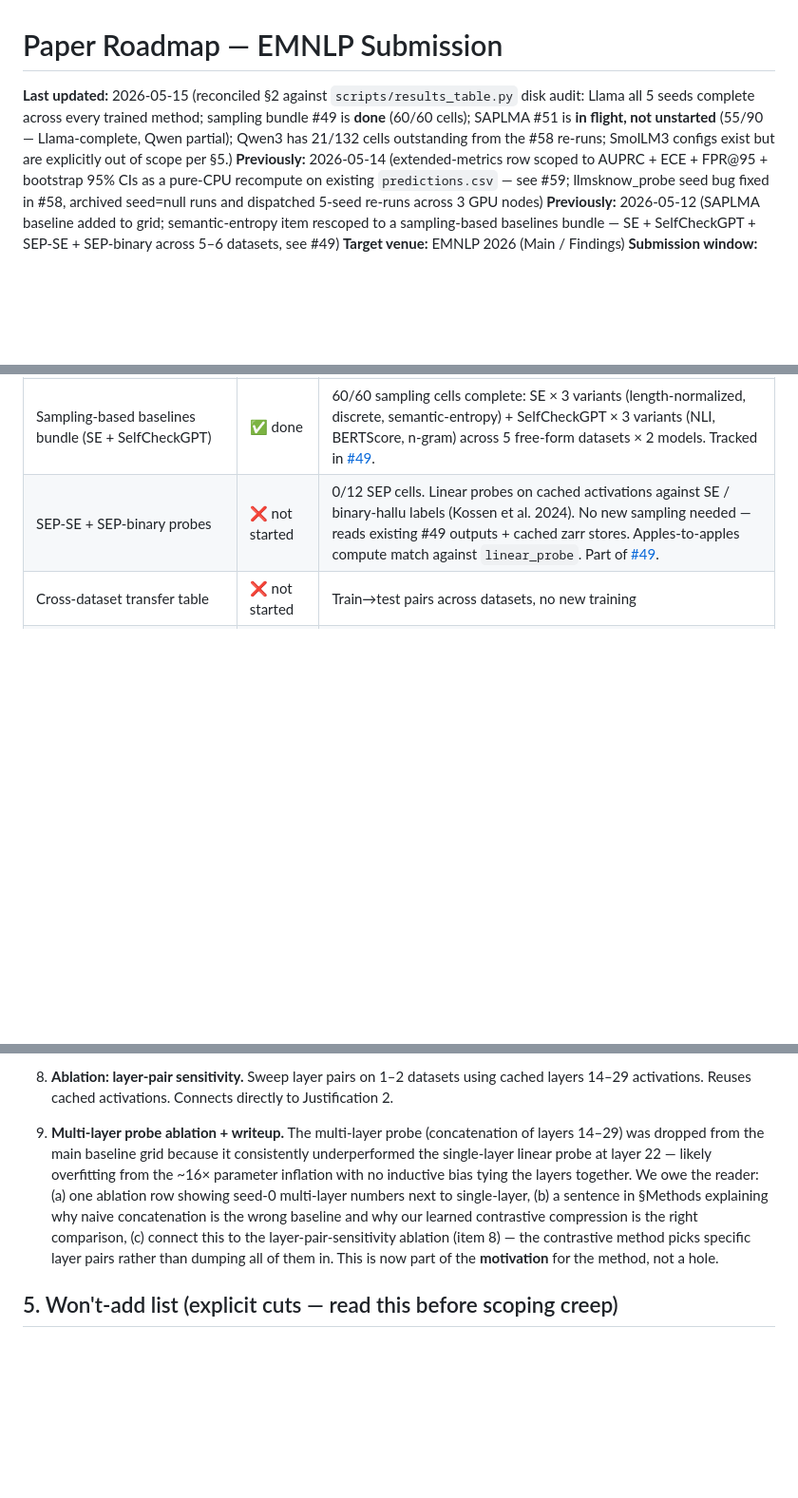
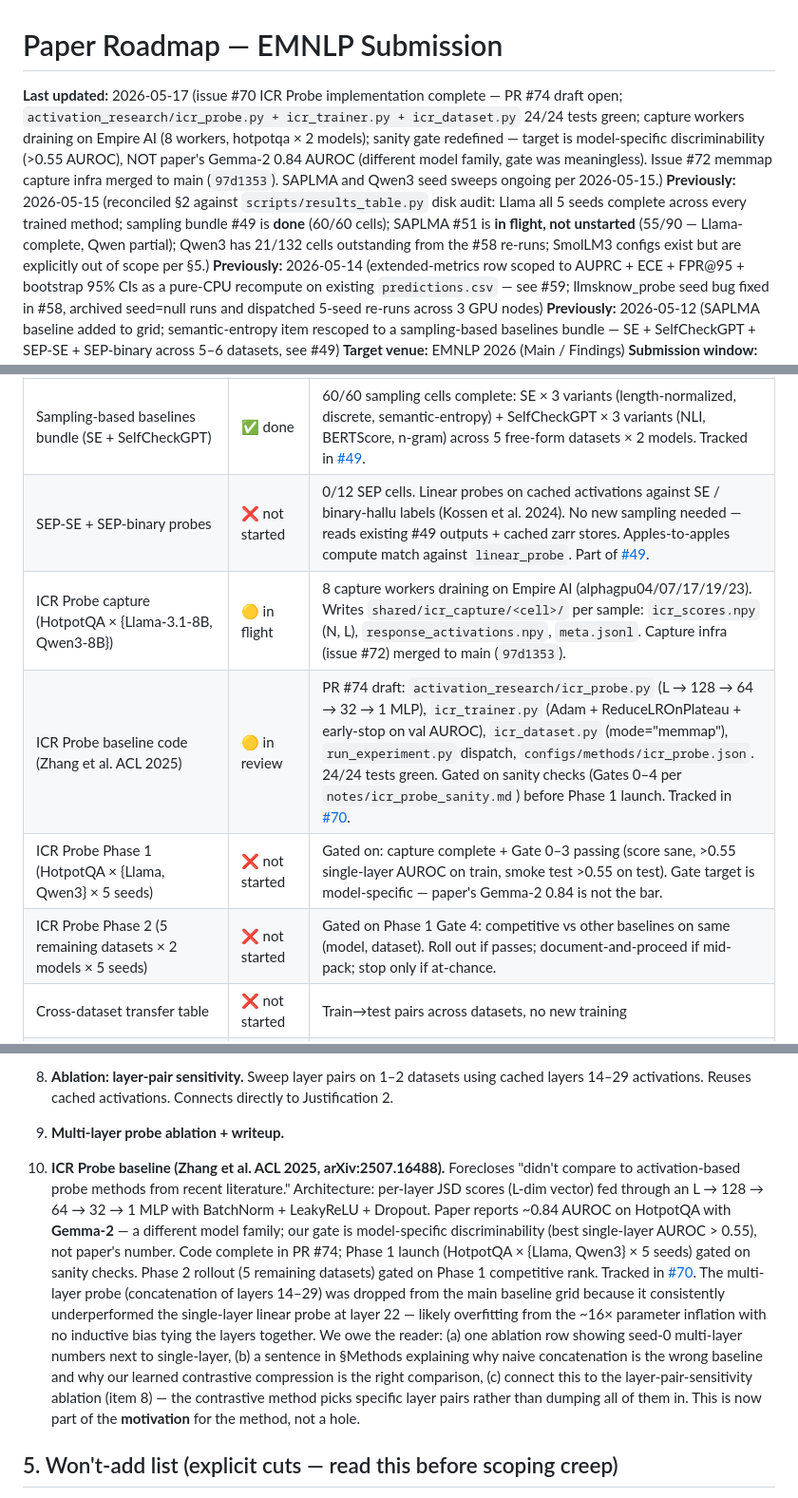
Before and after one commit to hyang0129/HalluLens, a Markdown page: PAPER_ROADMAP.md, 3 parts joined by grey strips. Shown at 95% size. Drawn GitHub-style; blank space fills up the shorter version.

Commit message:
docs: update PAPER_ROADMAP with ICR probe status and gate redefinition
Issue #70 implementation complete (PR #74 draft). Adds ICR probe
to §2 status table, §4 must-add list, §6 experimental matrix, and
§9 risk register. Explicit note that the sanity gate is model-specific
(>0.55 AUROC on Llama/Qwen), not paper's Gemma-2 0.84. Capture workers
still draining on Empire AI; Phase 1 launch gated on sanity checks.

Co-Authored-By: Claude Sonnet 4.6 <noreply@anthropic.com>

```diff
--- a/PAPER_ROADMAP.md
+++ b/PAPER_ROADMAP.md
@@ -1,6 +1,7 @@
 # Paper Roadmap — EMNLP Submission
 
-**Last updated:** 2026-05-15 (reconciled §2 against `scripts/results_table.py` disk audit: Llama all 5 seeds complete across every trained method; sampling bundle #49 is **done** (60/60 cells); SAPLMA #51 is **in flight, not unstarted** (55/90 — Llama-complete, Qwen partial); Qwen3 has 21/132 cells outstanding from the #58 re-runs; SmolLM3 configs exist but are explicitly out of scope per §5.)
+**Last updated:** 2026-05-17 (issue #70 ICR Probe implementation complete — PR #74 draft open; `activation_research/icr_probe.py + icr_trainer.py + icr_dataset.py` 24/24 tests green; capture workers draining on Empire AI (8 workers, hotpotqa × 2 models); sanity gate redefined — target is model-specific discriminability (>0.55 AUROC), NOT paper's Gemma-2 0.84 AUROC (different model family, gate was meaningless). Issue #72 memmap capture infra merged to main (`97d1353`). SAPLMA and Qwen3 seed sweeps ongoing per 2026-05-15.)
+**Previously:** 2026-05-15 (reconciled §2 against `scripts/results_table.py` disk audit: Llama all 5 seeds complete across every trained method; sampling bundle #49 is **done** (60/60 cells); SAPLMA #51 is **in flight, not unstarted** (55/90 — Llama-complete, Qwen partial); Qwen3 has 21/132 cells outstanding from the #58 re-runs; SmolLM3 configs exist but are explicitly out of scope per §5.)
 **Previously:** 2026-05-14 (extended-metrics row scoped to AUPRC + ECE + FPR@95 + bootstrap 95% CIs as a pure-CPU recompute on existing `predictions.csv` — see #59; llmsknow_probe seed bug fixed in #58, archived seed=null runs and dispatched 5-seed re-runs across 3 GPU nodes)
 **Previously:** 2026-05-12 (SAPLMA baseline added to grid; semantic-entropy item rescoped to a sampling-based baselines bundle — SE + SelfCheckGPT + SEP-SE + SEP-binary across 5–6 datasets, see #49)
 **Target venue:** EMNLP 2026 (Main / Findings)
@@ -45,6 +46,10 @@ If any of those clauses fails to hold up empirically, the framing changes — th
 | P(true) baseline | ❌ not started | 0/12 cells. Cheap; one extra prompt per example. Tracked in [#50](https://github.com/hyang0129/HalluLens/issues/50). Output-space only — does not need activation logging; can run concurrently with the Qwen seed sweep. |
 | Sampling-based baselines bundle (SE + SelfCheckGPT) | ✅ done | 60/60 sampling cells complete: SE × 3 variants (length-normalized, discrete, semantic-entropy) + SelfCheckGPT × 3 variants (NLI, BERTScore, n-gram) across 5 free-form datasets × 2 models. Tracked in [#49](https://github.com/hyang0129/HalluLens/issues/49). |
 | SEP-SE + SEP-binary probes | ❌ not started | 0/12 SEP cells. Linear probes on cached activations against SE / binary-hallu labels (Kossen et al. 2024). No new sampling needed — reads existing #49 outputs + cached zarr stores. Apples-to-apples compute match against `linear_probe`. Part of [#49](https://github.com/hyang0129/HalluLens/issues/49). |
+| ICR Probe capture (HotpotQA × {Llama-3.1-8B, Qwen3-8B}) | 🟡 in flight | 8 capture workers draining on Empire AI (alphagpu04/07/17/19/23). Writes `shared/icr_capture/<cell>/` per sample: `icr_scores.npy` (N, L), `response_activations.npy`, `meta.jsonl`. Capture infra (issue #72) merged to main (`97d1353`). |
+| ICR Probe baseline code (Zhang et al. ACL 2025) | 🟡 in review | PR #74 draft: `activation_research/icr_probe.py` (L → 128 → 64 → 32 → 1 MLP), `icr_trainer.py` (Adam + ReduceLROnPlateau + early-stop on val AUROC), `icr_dataset.py` (mode="memmap"), `run_experiment.py` dispatch, `configs/methods/icr_probe.json`. 24/24 tests green. Gated on sanity checks (Gates 0–4 per `notes/icr_probe_sanity.md`) before Phase 1 launch. Tracked in [#70](https://github.com/hyang0129/HalluLens/issues/70). |
+| ICR Probe Phase 1 (HotpotQA × {Llama, Qwen3} × 5 seeds) | ❌ not started | Gated on: capture complete + Gate 0–3 passing (score sane, >0.55 single-layer AUROC on train, smoke test >0.55 on test). Gate target is model-specific — paper's Gemma-2 0.84 is not the bar. |
+| ICR Probe Phase 2 (5 remaining datasets × 2 models × 5 seeds) | ❌ not started | Gated on Phase 1 Gate 4: competitive vs other baselines on same (model, dataset). Roll out if passes; document-and-proceed if mid-pack; stop only if at-chance. |
 | Cross-dataset transfer table | ❌ not started | Train→test pairs across datasets, no new training |
 | AUPRC, ECE, FPR@95, bootstrap 95% CIs | ❌ not started | Pure CPU recompute on existing `predictions.csv` (zero GPU). FPR@95 = standard operational detection metric (lower is better). Tracked in [#59](https://github.com/hyang0129/HalluLens/issues/59). |
 | Ablation: SimCLR-only vs +logprob-recon | ✅ tried | Unsupervised SimCLR features + linear probe on top → ~random guessing. Logprob-recon aux loss is load-bearing. Need to log the run + write it up; no further compute. |
@@ -82,7 +87,8 @@ Each item names the reviewer concern it forecloses. Don't reorder without a reas
 6. **AUPRC + ECE + bootstrap 95% CIs across seeds.** Forecloses "AUROC alone hides class imbalance / calibration issues / seed noise." Pure analysis; merge into the main table where space allows, push extras to appendix.
 7. **Ablation: contrastive loss decomposition — writeup only.** Already tried: unsupervised SimCLR contrastive pretraining followed by a linear probe on the learned features → ~random (AUROC ≈ 0.5). Interpretation: the logprob-recon auxiliary loss carries the hallucination signal; SimCLR alone learns representations that are invariant to the right things for self-supervision but orthogonal to the hallucination axis. The logprob-recon-only variant is still worth running (1 retrain × seeds × 2 datasets, cached activations) to complete the decomposition. Either way, this ablation closes the "which part of the loss matters" question, and the negative SimCLR-only result is itself a useful contribution.
 8. **Ablation: layer-pair sensitivity.** Sweep layer pairs on 1–2 datasets using cached layers 14–29 activations. Reuses cached activations. Connects directly to Justification 2.
-9. **Multi-layer probe ablation + writeup.** The multi-layer probe (concatenation of layers 14–29) was dropped from the main baseline grid because it consistently underperformed the single-layer linear probe at layer 22 — likely overfitting from the ~16× parameter inflation with no inductive bias tying the layers together. We owe the reader: (a) one ablation row showing seed-0 multi-layer numbers next to single-layer, (b) a sentence in §Methods explaining why naive concatenation is the wrong baseline and why our learned contrastive compression is the right comparison, (c) connect this to the layer-pair-sensitivity ablation (item 8) — the contrastive method picks specific layer pairs rather than dumping all of them in. This is now part of the **motivation** for the method, not a hole.
+9. **Multi-layer probe ablation + writeup.**
+10. **ICR Probe baseline (Zhang et al. ACL 2025, arXiv:2507.16488).** Forecloses "didn't compare to activation-based probe methods from recent literature." Architecture: per-layer JSD scores (L-dim vector) fed through an L → 128 → 64 → 32 → 1 MLP with BatchNorm + LeakyReLU + Dropout. Paper reports ~0.84 AUROC on HotpotQA with **Gemma-2** — a different model family; our gate is model-specific discriminability (best single-layer AUROC > 0.55), not paper's number. Code complete in PR #74; Phase 1 launch (HotpotQA × {Llama, Qwen3} × 5 seeds) gated on sanity checks. Phase 2 rollout (5 remaining datasets) gated on Phase 1 competitive rank. Tracked in [#70](https://github.com/hyang0129/HalluLens/issues/70). The multi-layer probe (concatenation of layers 14–29) was dropped from the main baseline grid because it consistently underperformed the single-layer linear probe at layer 22 — likely overfitting from the ~16× parameter inflation with no inductive bias tying the layers together. We owe the reader: (a) one ablation row showing seed-0 multi-layer numbers next to single-layer, (b) a sentence in §Methods explaining why naive concatenation is the wrong baseline and why our learned contrastive compression is the right comparison, (c) connect this to the layer-pair-sensitivity ablation (item 8) — the contrastive method picks specific layer pairs rather than dumping all of them in. This is now part of the **motivation** for the method, not a hole.
 
 ## 5. Won't-add list (explicit cuts — read this before scoping creep)
 
```
Also changed, not shown: other parts of PAPER_ROADMAP.md (+2 -1 lines).
